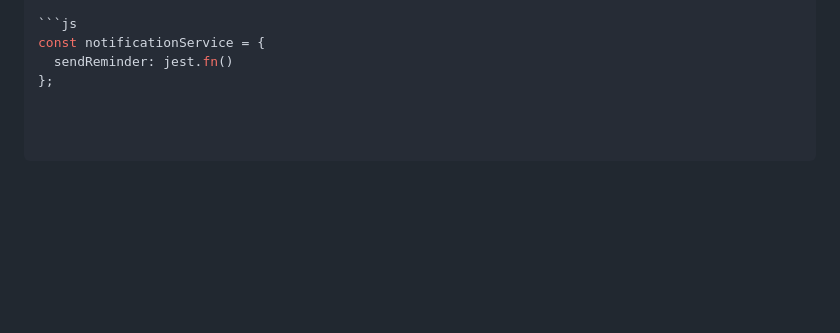
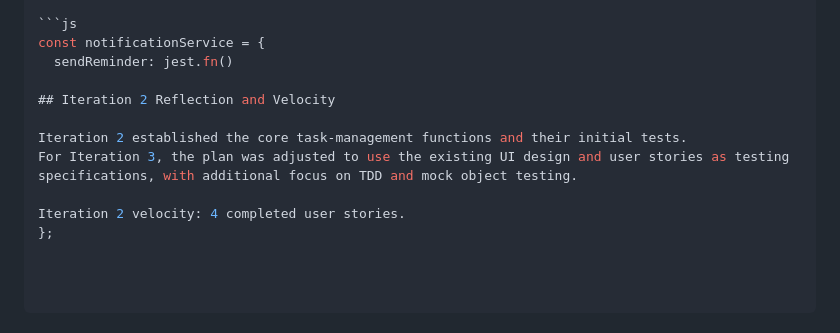
Before and after one commit to wangwnag956/student-management-system, a Markdown page: iteration3-tdd.md, the part around the change. Drawn GitHub-style; blank space fills up the shorter version.

Commit message:
Update iteration3-tdd.md with Iteration 2 reflection
Added reflection on Iteration 2 and updated mock notification service.

````diff
--- a/iteration3-tdd.md
+++ b/iteration3-tdd.md
@@ -110,4 +110,11 @@ A mock notification service was used to test the deadline reminder feature witho
 ```js
 const notificationService = {
   sendReminder: jest.fn()
+
+## Iteration 2 Reflection and Velocity
+
+Iteration 2 established the core task-management functions and their initial tests.
+For Iteration 3, the plan was adjusted to use the existing UI design and user stories as testing specifications, with additional focus on TDD and mock object testing.
+
+Iteration 2 velocity: 4 completed user stories.
 };
````
